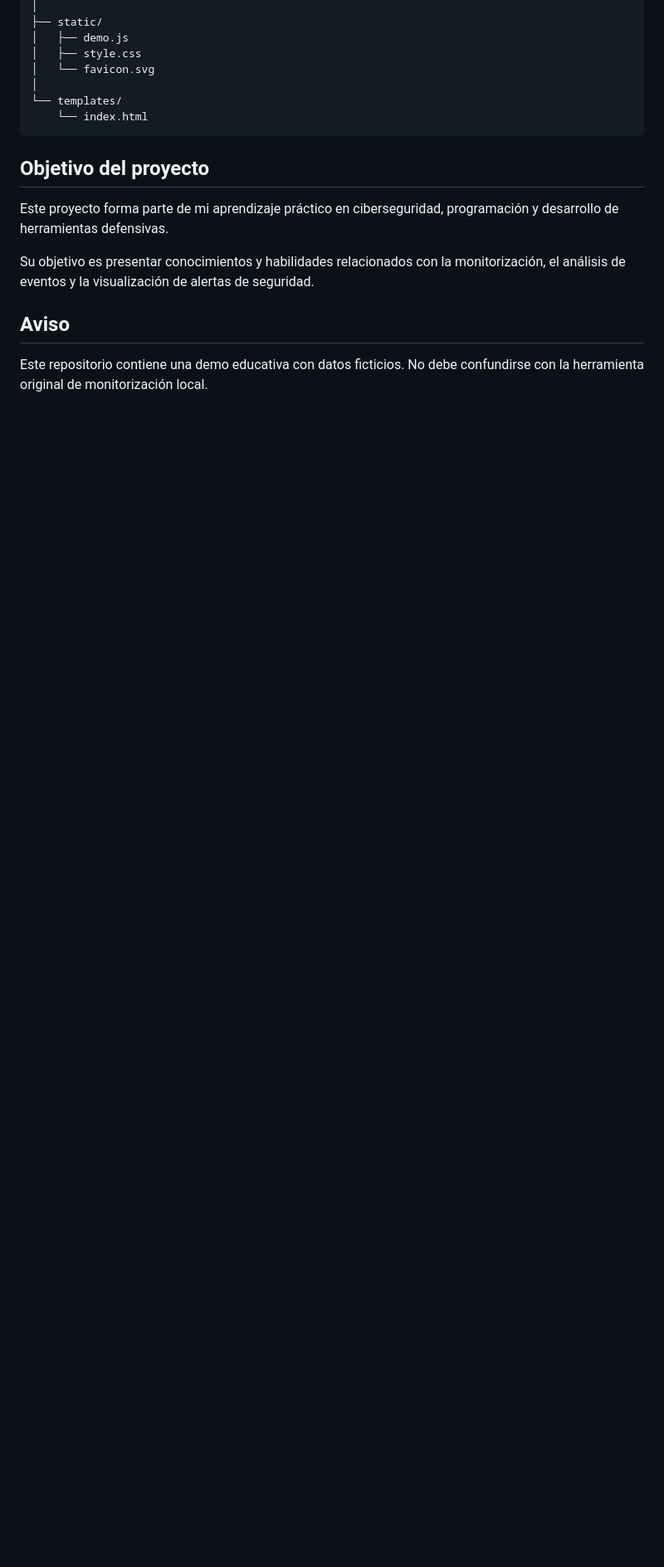
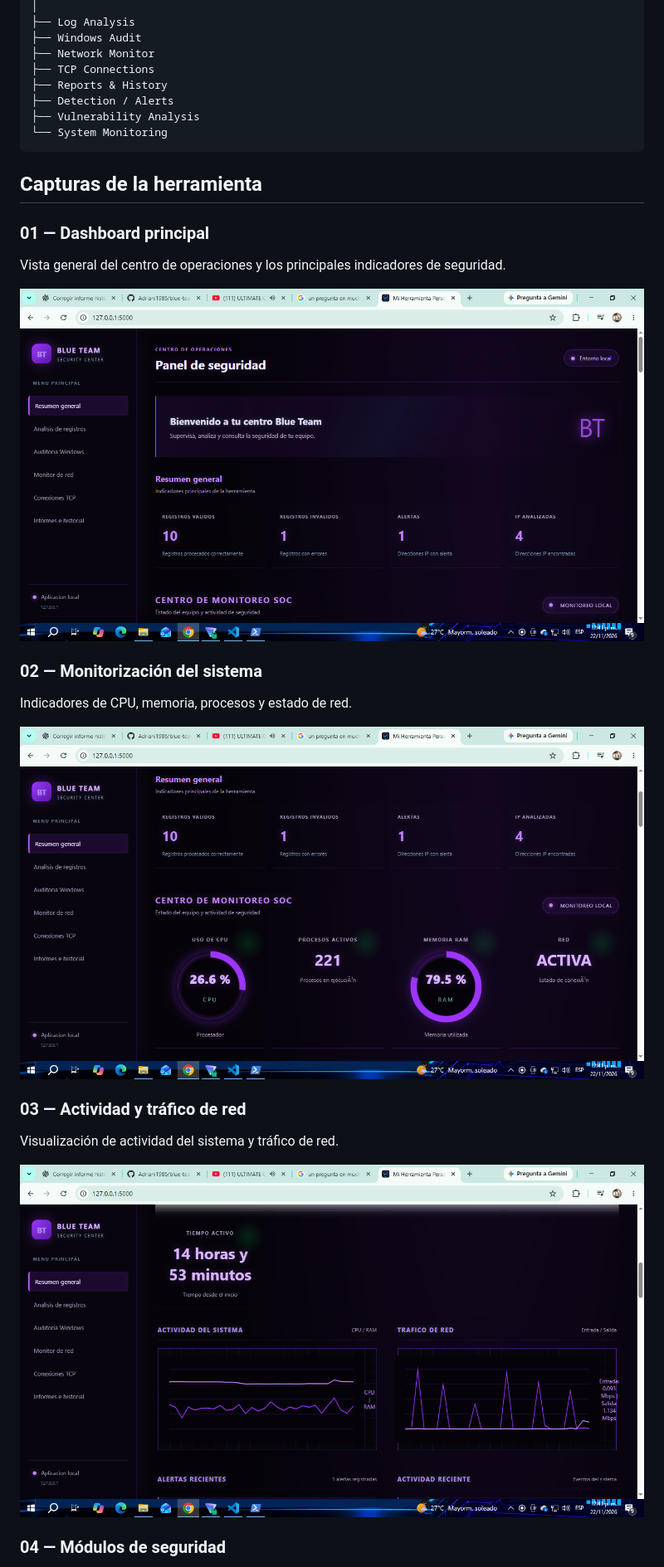
Before and after one commit to Adriani1986/blue-team-security-monitor-demo, a Markdown page: README.md, the part around one of its changes. Shown at 83% size. Drawn GitHub-style; pictures changed too: assets/01-dashboard.png (added), assets/02-monitorizacion-soc.png (added), assets/03-actividad-red.png (added); blank space fills up the shorter version.

````diff
--- a/README.md
+++ b/README.md
@@ -76,19 +34,33 @@ web_app_demo/
 │
-├── static/
-│   ├── demo.js
-│   ├── style.css
-│   └── favicon.svg
-│
-└── templates/
-    └── index.html
+├── Log Analysis
+├── Windows Audit
+├── Network Monitor
+├── TCP Connections
+├── Reports & History
+├── Detection / Alerts
+├── Vulnerability Analysis
+└── System Monitoring
 ```
 
-## Objetivo del proyecto
+## Capturas de la herramienta
 
-Este proyecto forma parte de mi aprendizaje práctico en ciberseguridad, programación y desarrollo de herramientas defensivas.
+### 01 — Dashboard principal
 
-Su objetivo es presentar conocimientos y habilidades relacionados con la monitorización, el análisis de eventos y la visualización de alertas de seguridad.
+Vista general del centro de operaciones y los principales indicadores de seguridad.
 
-## Aviso
+![Dashboard](assets/01-dashboard.png)
 
-Este repositorio contiene una demo educativa con datos ficticios. No debe confundirse con la herramienta original de monitorización local.
+### 02 — Monitorización del sistema
+
+Indicadores de CPU, memoria, procesos y estado de red.
+
+![Monitorización](assets/02-monitorizacion-soc.png)
+
+### 03 — Actividad y tráfico de red
+
+Visualización de actividad del sistema y tráfico de red.
+
+![Actividad y red](assets/03-actividad-red.png)
+
+### 04 — Módulos de seguridad
+
````
Also changed, not shown: other parts of README.md (+98 -62 lines), CASE_STUDY.md (added, +35 -0 lines), assets/04-modulos.png (added), assets/05-vulnerabilidades.png (added), assets/06-alertas-monitorizacion.png (added).
